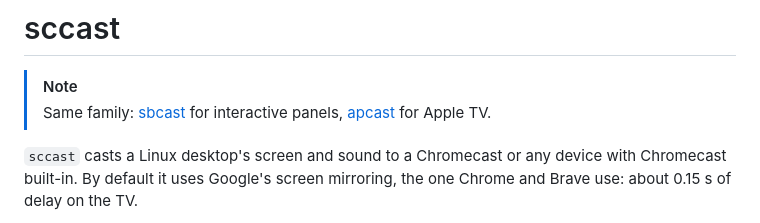
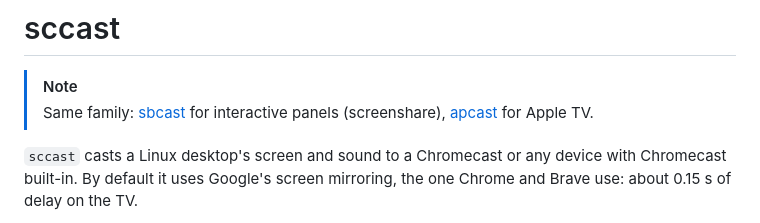
Before and after one commit to obook/sccast, a Markdown page: README.md, the part around the change. GitHub-like rendering.

Commit message:
docs(readme): Name the screenshare protocol in the sbcast link

```diff
--- a/README.md
+++ b/README.md
@@ -1,7 +1,7 @@
 # sccast
 
 > [!NOTE]
-> Same family: [sbcast](https://github.com/obook/sbcast) for interactive panels,
+> Same family: [sbcast](https://github.com/obook/sbcast) for interactive panels (screenshare),
 > [apcast](https://github.com/obook/apcast) for Apple TV.
 
 `sccast` casts a Linux desktop's screen and sound to a Chromecast or any
```
